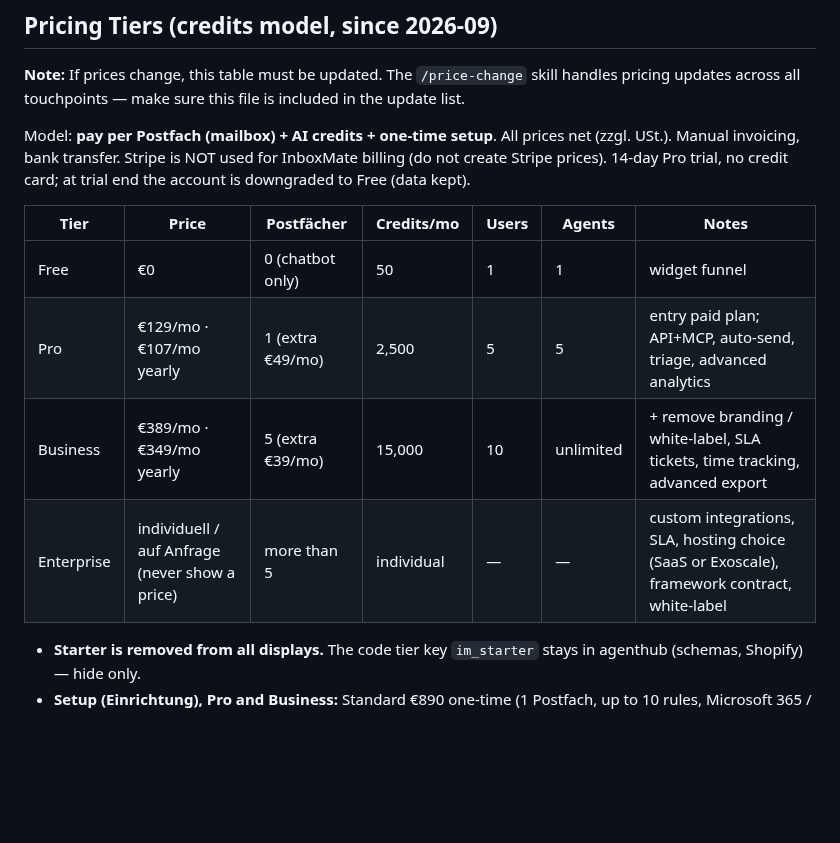
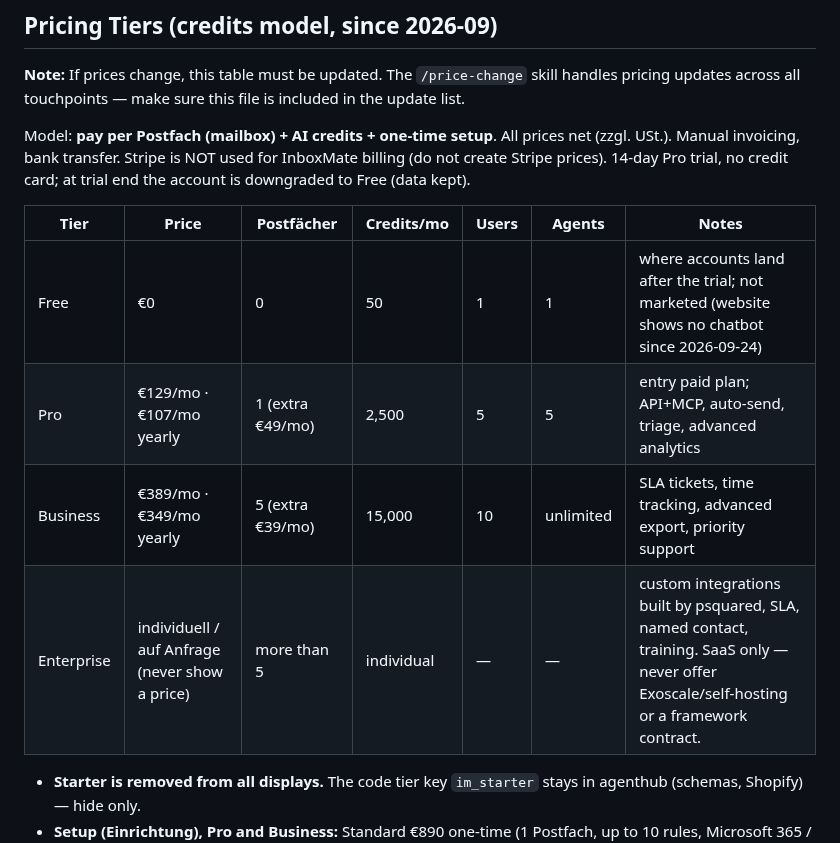
Before and after one commit to psquared-development/psquared-skills, a Markdown page: skills/analyse-inboxmate/SKILL.md, the part around the change. Rendered like a GitHub page; blank space fills up the shorter version.

Commit message:
analyse-inboxmate: tiers without chatbot/branding/Exoscale
Co-Authored-By: Claude Opus 5.5 (1M context) <noreply@anthropic.com>
Claude-Session: https://claude.ai/code/session_01Vvewq7Np97HbfUWpMDKofe

```diff
--- a/skills/analyse-inboxmate/SKILL.md
+++ b/skills/analyse-inboxmate/SKILL.md
@@ -195,10 +195,10 @@ Model: **pay per Postfach (mailbox) + AI credits + one-time setup**. All prices
 
 | Tier | Price | Postfächer | Credits/mo | Users | Agents | Notes |
 |---|---|---|---|---|---|---|
-| Free | €0 | 0 (chatbot only) | 50 | 1 | 1 | widget funnel |
+| Free | €0 | 0 | 50 | 1 | 1 | where accounts land after the trial; not marketed (website shows no chatbot since 2026-09-24) |
 | Pro | €129/mo · €107/mo yearly | 1 (extra €49/mo) | 2,500 | 5 | 5 | entry paid plan; API+MCP, auto-send, triage, advanced analytics |
-| Business | €389/mo · €349/mo yearly | 5 (extra €39/mo) | 15,000 | 10 | unlimited | + remove branding / white-label, SLA tickets, time tracking, advanced export |
-| Enterprise | individuell / auf Anfrage (never show a price) | more than 5 | individual | — | — | custom integrations, SLA, hosting choice (SaaS or Exoscale), framework contract, white-label |
+| Business | €389/mo · €349/mo yearly | 5 (extra €39/mo) | 15,000 | 10 | unlimited | SLA tickets, time tracking, advanced export, priority support |
+| Enterprise | individuell / auf Anfrage (never show a price) | more than 5 | individual | — | — | custom integrations built by psquared, SLA, named contact, training. SaaS only — never offer Exoscale/self-hosting or a framework contract. |
 
 - **Starter is removed from all displays.** The code tier key `im_starter` stays in agenthub (schemas, Shopify) — hide only.
 - **Setup (Einrichtung), Pro and Business:** Standard €890 one-time (1 Postfach, up to 10 rules, Microsoft 365 / IMAP, test run, 2 adjustments; each extra mailbox + €290). Individuell: fixed price after first call (webhooks, integrations, complex rules). Enterprise: individual. Display + AGB only, not in code.
```
